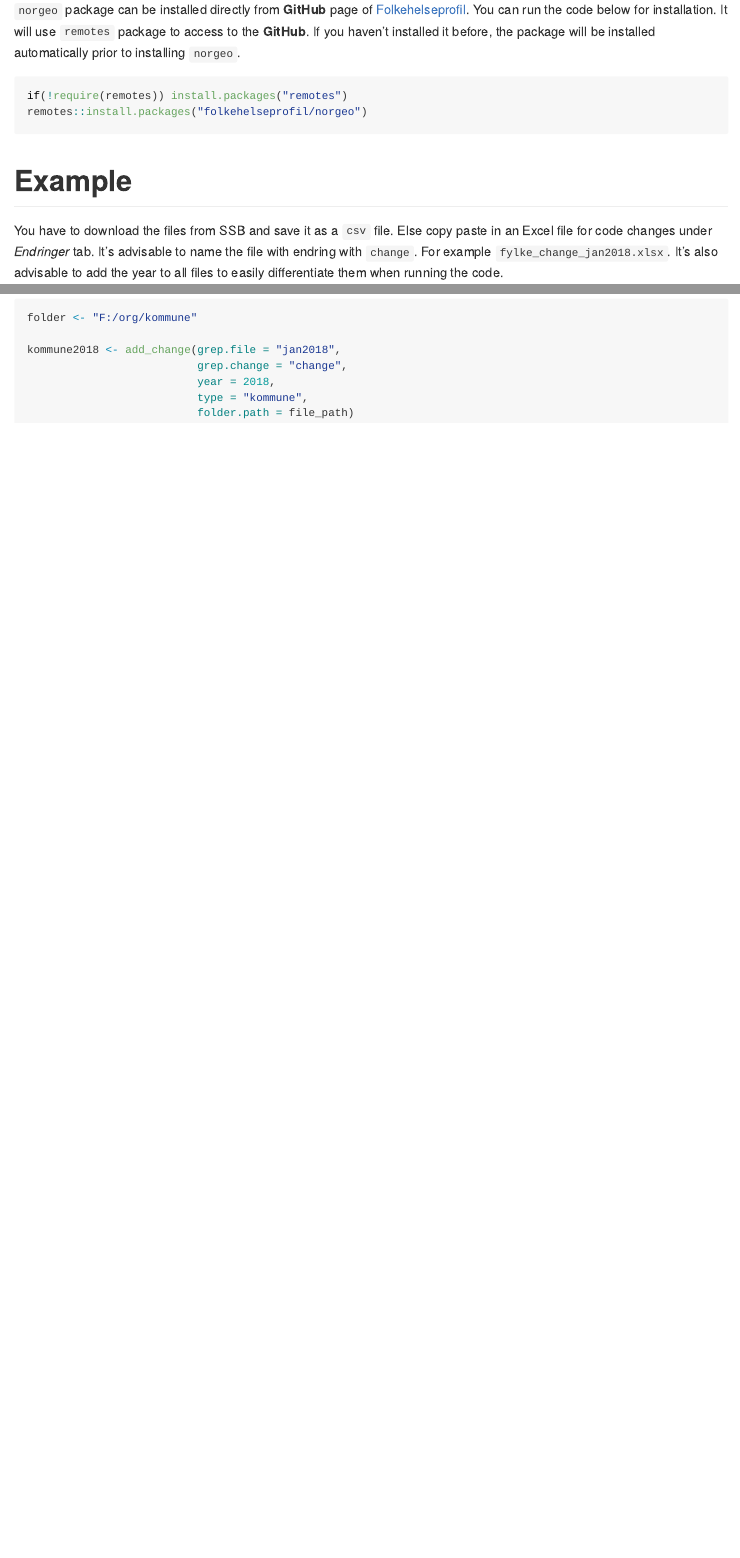
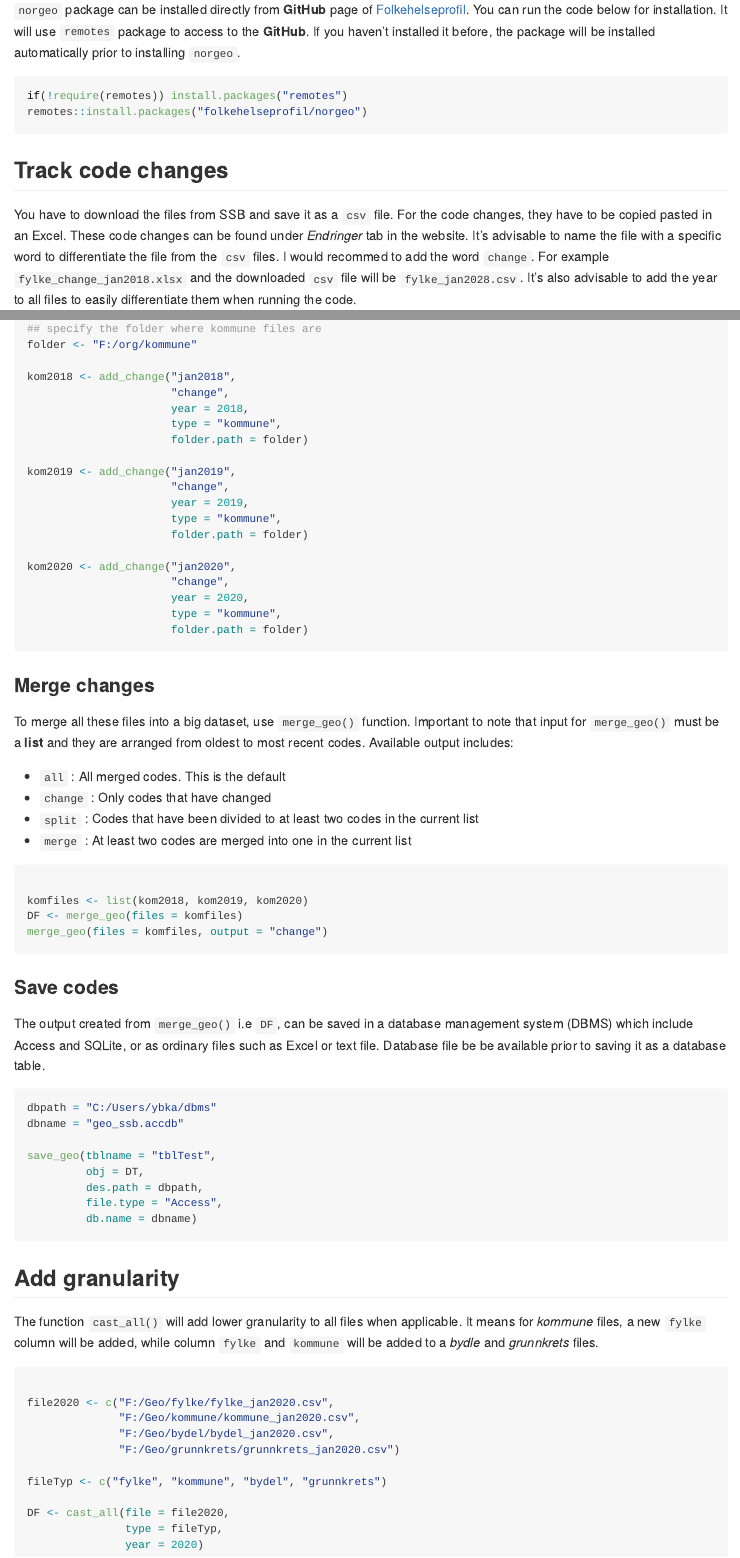
Before and after one commit to ybkamaleri/norgeo, an R Markdown document (README.Rmd): the page in a window 1100 px wide, from 250 px down, and a second part further down, joined at a grey line. Rendered offline with R 4.5, knitr and Pandoc, with nearby package versions.

Commit message:
Add granularity column

````diff
--- a/README.Rmd
+++ b/README.Rmd
@@ -27,7 +27,7 @@ if(!require(remotes)) install.packages("remotes")
 remotes::install.packages("folkehelseprofil/norgeo")
 ```
 
-# Example
+## Track code changes
 
-You have to download the files from SSB and save it as a `csv` file. Else copy paste in an Excel file for code changes under *Endringer* tab. It's advisable to name the file with endring with `change`. For example `fylke_change_jan2018.xlsx`. It's also advisable to add the year to all files to easily differentiate them when running the code.
+You have to download the files from SSB and save it as a `csv` file. For the code changes, they have to be copied pasted in an Excel. These code changes can be found under *Endringer* tab in the website. It's advisable to name the file with a specific word to differentiate the file from the `csv` files. I would recommed to add the word `change`. For example `fylke_change_jan2018.xlsx` and the downloaded `csv` file will be `fylke_jan2028.csv`. It's also advisable to add the year to all files to easily differentiate them when running the code.
 
@@ -37,2 +37 @@ To merge both the `csv` and `xlsx` files, use function `add_change()` as the fol
 
-```r
@@ -39,9 +39,72 @@ To merge both the `csv` and `xlsx` files, use function `add_change()` as the fol
+## specify the folder where kommune files are
 folder <- "F:/org/kommune"
 
-kommune2018 <- add_change(grep.file = "jan2018",
-                          grep.change = "change",
-                          year = 2018,
-                          type = "kommune",
-                          folder.path = file_path)
+kom2018 <- add_change("jan2018",
+                      "change",
+                      year = 2018,
+                      type = "kommune",
+                      folder.path = folder)
+
+kom2019 <- add_change("jan2019",
+                      "change",
+                      year = 2019,
+                      type = "kommune",
+                      folder.path = folder)
+
+kom2020 <- add_change("jan2020",
+                      "change",
+                      year = 2020,
+                      type = "kommune",
+                      folder.path = folder)
 
 ```
+
+### Merge changes
+
+To merge all these files into a big dataset, use `merge_geo()` function. Important to note that input for `merge_geo()` must be a **list** and they are arranged from oldest to most recent codes. Available output includes:
+
+  - `all`    : All merged codes. This is the default
+  - `change` : Only codes that have changed
+  - `split`  : Codes that have been divided to at least two codes in the current list
+  - `merge`  : At least two codes are merged into one in the current list
+
+```{r merge-geo, eval=FALSE}
+
+komfiles <- list(kom2018, kom2019, kom2020)
+DF <- merge_geo(files = komfiles)
+merge_geo(files = komfiles, output = "change")
+
+```
+
+### Save codes
+
+The output created from `merge_geo()` i.e `DF`, can be saved in a database management system (DBMS) which include Access and SQLite, or as ordinary files such as Excel or text file. Database file be be available prior to saving it as a database table.
+
+```{r db, eval=FALSE}
+dbpath = "C:/Users/ybka/dbms"
+dbname = "geo_ssb.accdb"
+
+save_geo(tblname = "tblTest",
+         obj = DT,
+         des.path = dbpath,
+         file.type = "Access",
+         db.name = dbname)
+```
+
+## Add granularity
+
+The function `cast_all()` will add lower granularity to all files when applicable. It means for *kommune* files, a new `fylke` column will be added, while column `fylke` and `kommune` will be added to a *bydle* and *grunnkrets* files.
+
+```{r granularity, eval=FALSE}
+
+file2020 <- c("F:/Geo/fylke/fylke_jan2020.csv",
+              "F:/Geo/kommune/kommune_jan2020.csv",
+              "F:/Geo/bydel/bydel_jan2020.csv",
+              "F:/Geo/grunnkrets/grunnkrets_jan2020.csv")
+
+fileTyp <- c("fylke", "kommune", "bydel", "grunnkrets")
+
+DF <- cast_all(file = file2020,
+               type = fileTyp,
+               year = 2020)
+```
````
Also changed, not shown: R/cast.R (+9 -4 lines), README.Rmd (5 more changed lines), 1 other file.
